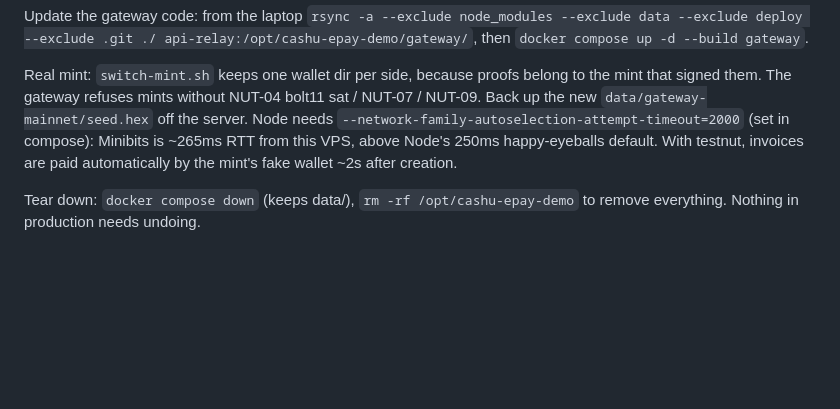
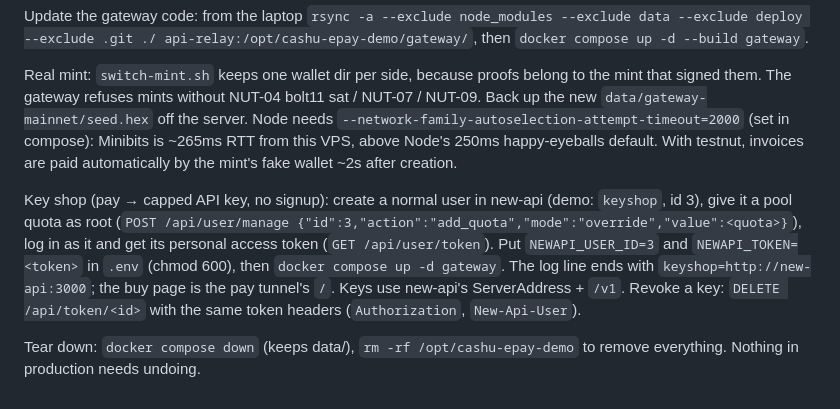
Before and after one commit to beihaili/sats4tokens, a Markdown page: deploy/demo/README.md, the part around the change. Drawn GitHub-style; blank space fills up the shorter version.

```diff
--- a/deploy/demo/README.md
+++ b/deploy/demo/README.md
@@ -58,5 +58,12 @@ signed them. The gateway refuses mints without NUT-04 bolt11 sat / NUT-07 / NUT-
 (set in compose): Minibits is ~265ms RTT from this VPS, above Node's 250ms happy-eyeballs default.
 With testnut, invoices are paid automatically by the mint's fake wallet ~2s after creation.
 
+Key shop (pay → capped API key, no signup): create a normal user in new-api (demo: `keyshop`, id 3), give it
+a pool quota as root (`POST /api/user/manage {"id":3,"action":"add_quota","mode":"override","value":<quota>}`),
+log in as it and get its personal access token (`GET /api/user/token`). Put `NEWAPI_USER_ID=3` and
+`NEWAPI_TOKEN=<token>` in `.env` (chmod 600), then `docker compose up -d gateway`. The log line ends with
+`keyshop=http://new-api:3000`; the buy page is the pay tunnel's `/`. Keys use new-api's ServerAddress + `/v1`.
+Revoke a key: `DELETE /api/token/<id>` with the same token headers (`Authorization`, `New-Api-User`).
+
 Tear down: `docker compose down` (keeps data/), `rm -rf /opt/cashu-epay-demo` to remove everything.
 Nothing in production needs undoing.
```
Also changed, not shown: CLAUDE.md (+13 -1 lines), README.md (+20 -2 lines).
